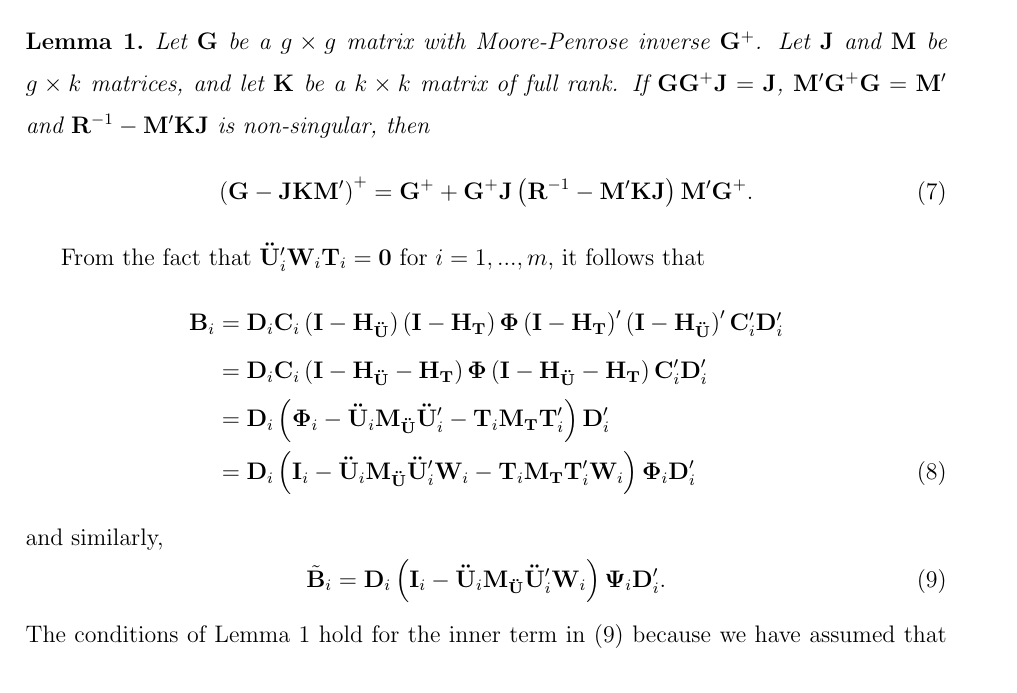
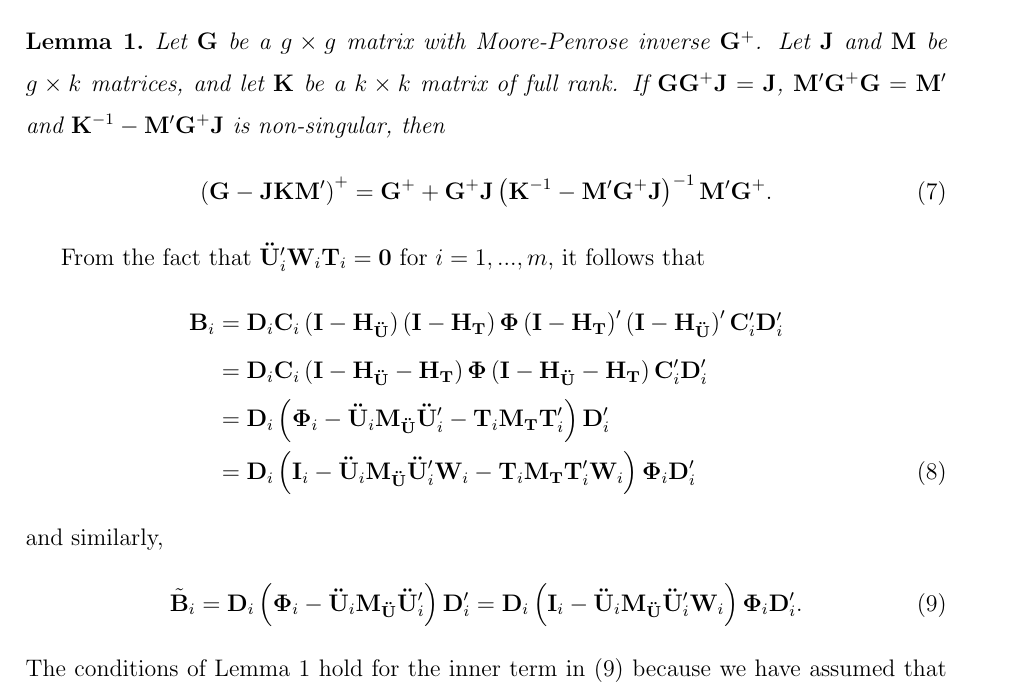
Before and after one commit to jepusto/clubSandwich, a LaTeX paper (paper_ClusterRobustTesting/ClusterRobustTesting_FE_models_correction.tex): part of page 5 of 6 before the commit and part of page 5 of 7 after it, cut so that both start at the same text. Compiled offline with LaTeX, dvips and Ghostscript.

Commit message:
Fixed typos.

```diff
--- a/paper_ClusterRobustTesting/ClusterRobustTesting_FE_models_correction.tex
+++ b/paper_ClusterRobustTesting/ClusterRobustTesting_FE_models_correction.tex
@@ -293,9 +293,9 @@ for reference.
 
 \begin{lem}
 \label{lemma}
-Let $\mathbf{G}$ be a $g \times g$ matrix with Moore-Penrose inverse $\mathbf{G}^+$. Let $\mathbf{J}$ and $\mathbf{M}$ be $g \times k$ matrices, and let $\mathbf{K}$ be a $k \times k$ matrix of full rank. If $\mathbf{G} \mathbf{G}^+ \mathbf{J} = \mathbf{J}$, $\mathbf{M}' \mathbf{G}^+ \mathbf{G} = \mathbf{M}'$ and $\mathbf{R}^{-1} - \mathbf{M}' \mathbf{K} \mathbf{J}$ is non-singular, then
+Let $\mathbf{G}$ be a $g \times g$ matrix with Moore-Penrose inverse $\mathbf{G}^+$. Let $\mathbf{J}$ and $\mathbf{M}$ be $g \times k$ matrices, and let $\mathbf{K}$ be a $k \times k$ matrix of full rank. If $\mathbf{G} \mathbf{G}^+ \mathbf{J} = \mathbf{J}$, $\mathbf{M}' \mathbf{G}^+ \mathbf{G} = \mathbf{M}'$ and $\mathbf{K}^{-1} - \mathbf{M}' \mathbf{G}^+ \mathbf{J}$ is non-singular, then
 \begin{equation}
-\left(\mathbf{G} - \mathbf{J} \mathbf{K} \mathbf{M}'\right)^+ = \mathbf{G}^+ + \mathbf{G}^+ \mathbf{J}\left( \mathbf{R}^{-1} - \mathbf{M}' \mathbf{K} \mathbf{J}\right)\mathbf{M}'\mathbf{G}^+.
+\left(\mathbf{G} - \mathbf{J} \mathbf{K} \mathbf{M}'\right)^+ = \mathbf{G}^+ + \mathbf{G}^+ \mathbf{J}\left( \mathbf{K}^{-1} - \mathbf{M}' \mathbf{G}^+ \mathbf{J}\right)^{-1} \mathbf{M}'\mathbf{G}^+.
 \end{equation}
 \end{lem}
 
@@ -309,6 +309,6 @@ From the fact that
 &= \mathbf{D}_i \left(\mathbf{I}_i - \mathbf{\ddot{U}}_i \mathbf{M_{\ddot{U}}}\mathbf{\ddot{U}}_i'\mathbf{W}_i - \mathbf{T}_i \mathbf{M_T}\mathbf{T}_i'\mathbf{W}_i\right) \boldsymbol\Phi_i \mathbf{D}_i'
 \end{align} and similarly, \begin{equation}
 \label{eq:Btilde_i}
-\tilde{\mathbf{B}}_i = \mathbf{D}_i \left(\mathbf{I}_i - \mathbf{\ddot{U}}_i \mathbf{M_{\ddot{U}}}\mathbf{\ddot{U}}_i'\mathbf{W}_i\right) \boldsymbol\Psi_i \mathbf{D}_i'.
+\tilde{\mathbf{B}}_i = \mathbf{D}_i \left(\boldsymbol\Phi_i - \mathbf{\ddot{U}}_i \mathbf{M_{\ddot{U}}}\mathbf{\ddot{U}}_i'\right) \mathbf{D}_i' = \mathbf{D}_i \left(\mathbf{I}_i - \mathbf{\ddot{U}}_i \mathbf{M_{\ddot{U}}}\mathbf{\ddot{U}}_i'\mathbf{W}_i\right) \boldsymbol\Phi_i \mathbf{D}_i'.
 \end{equation} The conditions of Lemma \ref{lemma} hold for the inner
 term in (\ref{eq:Btilde_i}) because we have assumed that
```
Also changed, not shown: paper_ClusterRobustTesting/CR_fig/balance-1.pdf, paper_ClusterRobustTesting/CR_fig/df-1.pdf, paper_ClusterRobustTesting/CR_fig/overview-1.pdf, paper_ClusterRobustTesting/ClusterRobustTesting_FE_models_correction.pdf, paper_ClusterRobustTesting/ClusterRobustTesting_FE_models_revised.pdf, paper_ClusterRobustTesting/ClusterRobustTesting_FE_models_correction.tex (2 more changed lines), 1 other file.
